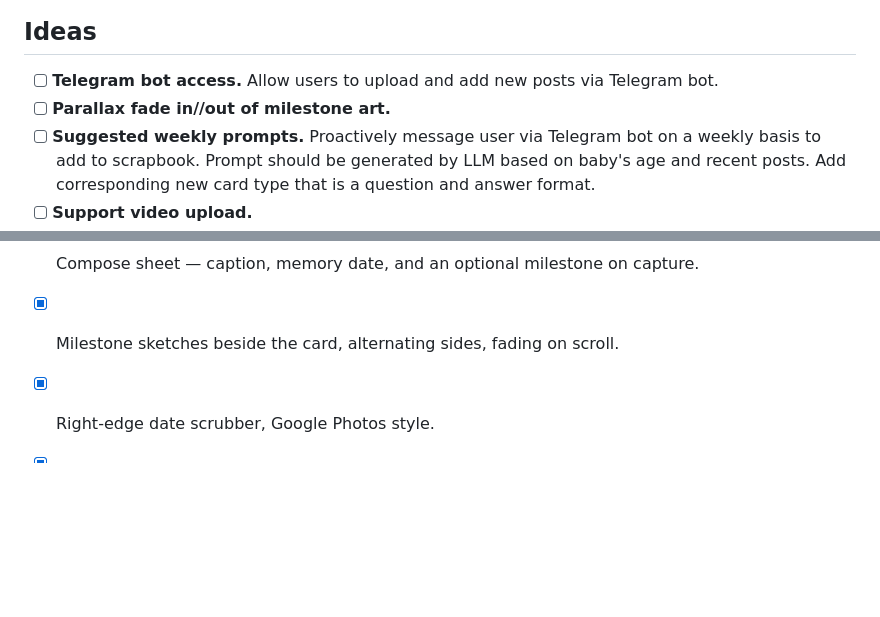
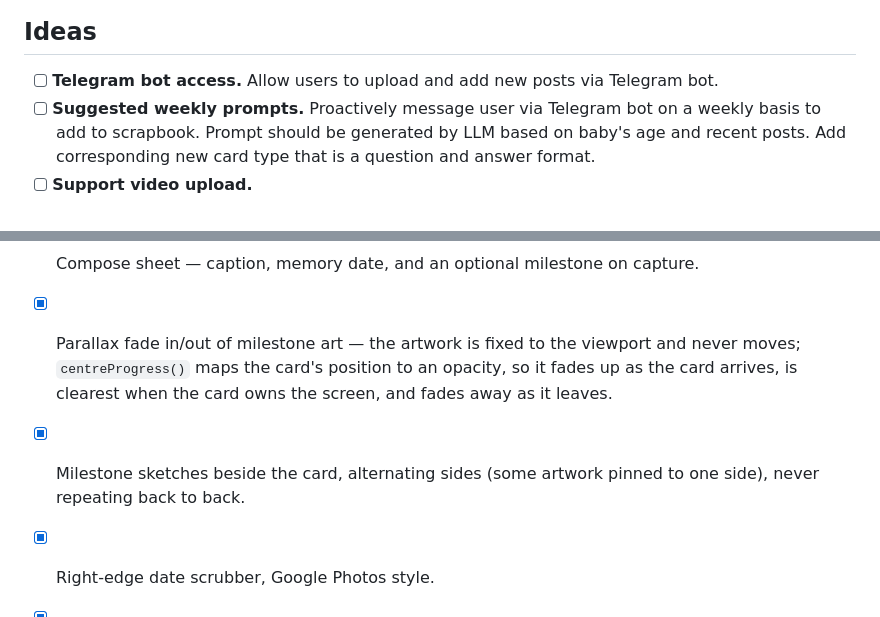
Before and after one commit to cwah/finn, a Markdown page: BACKLOG.md, 2 parts joined by grey strips. GitHub-like rendering; blank space fills up the shorter version.

Commit message:
Backlog: mark the milestone art fade as shipped
The fade landed as scroll-driven opacity over stationary artwork, so the entry says that
rather than 'parallax' — nothing moves, which was the point.

Co-Authored-By: Claude Opus 5 <noreply@anthropic.com>
Claude-Session: https://claude.ai/code/session_01CzM993C2egsigVD8tpcvdr

```diff
--- a/BACKLOG.md
+++ b/BACKLOG.md
@@ -10,7 +10,6 @@ Shipped when it lands. No ceremony beyond that.
 ## Ideas
 
 - [ ] **Telegram bot access.** Allow users to upload and add new posts via Telegram bot.
-- [ ] **Parallax fade in//out of milestone art.**
 - [ ] **Suggested weekly prompts.** Proactively message user via Telegram bot on a weekly
       basis to add to scrapbook. Prompt should be generated by LLM based on baby's age and
       recent posts. Add corresponding new card type that is a question and answer format.
@@ -45,6 +44,11 @@ Shipped when it lands. No ceremony beyond that.
 - [x] Single entrypoint — one floating `+` opens the compose sheet; photos are attached
       from inside it. Replaced the two-button tray, and the bottom bar is gone with it.
 - [x] Compose sheet — caption, memory date, and an optional milestone on capture.
-- [x] Milestone sketches beside the card, alternating sides, fading on scroll.
+- [x] Parallax fade in/out of milestone art — the artwork is fixed to the viewport and
+      never moves; `centreProgress()` maps the card's position to an opacity, so it fades
+      up as the card arrives, is clearest when the card owns the screen, and fades away
+      as it leaves.
+- [x] Milestone sketches beside the card, alternating sides (some artwork pinned to one
+      side), never repeating back to back.
 - [x] Right-edge date scrubber, Google Photos style.
 - [x] Light pastel sage-and-blue palette.
```
